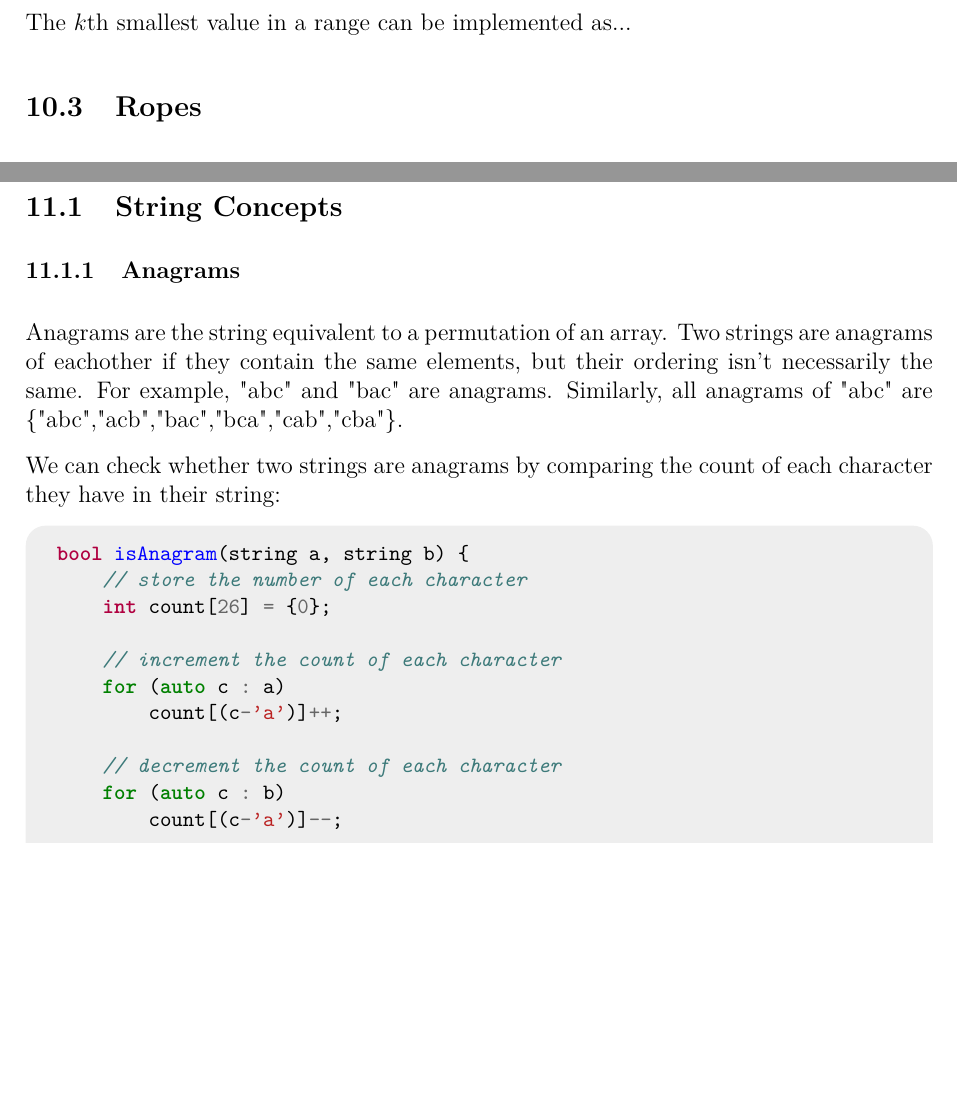
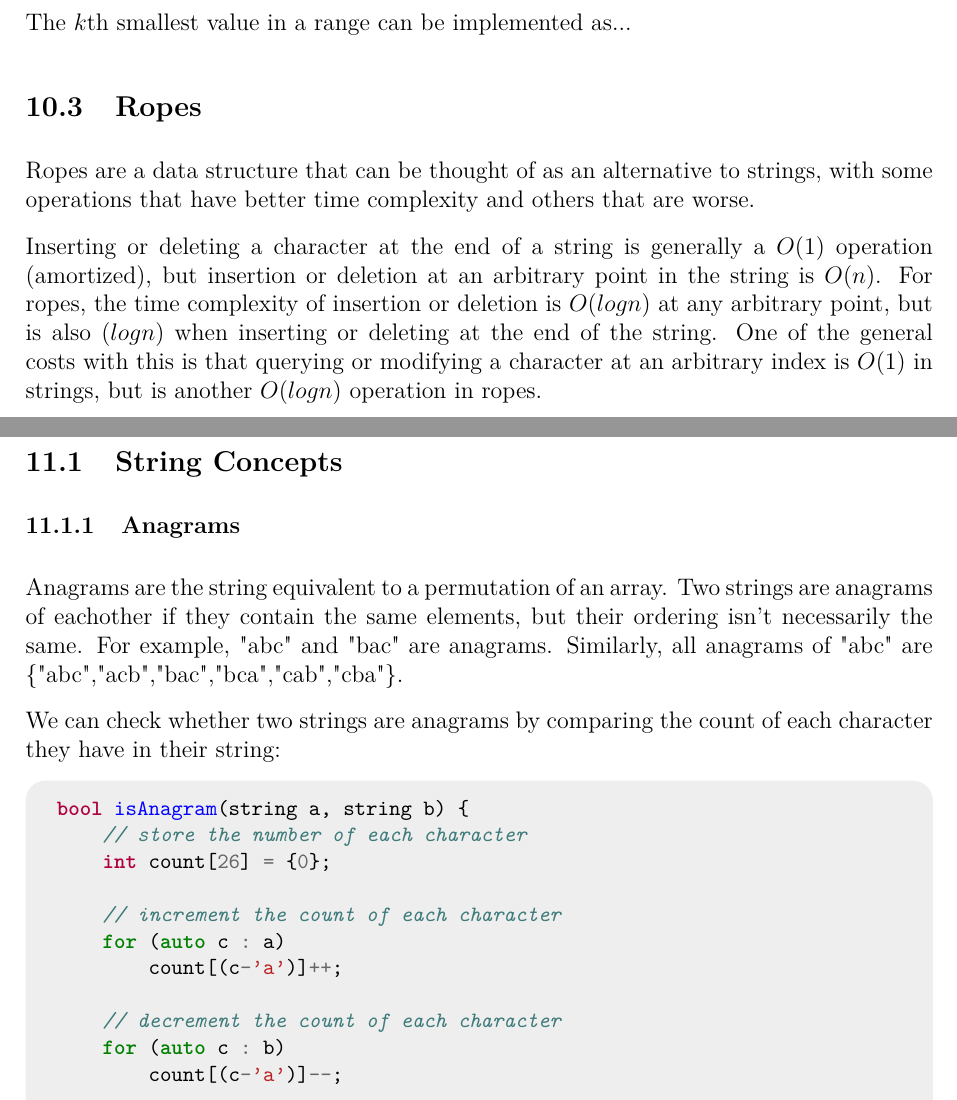
Before and after one commit to JarateKing/Competitive-Programming-Textbook, a LaTeX document (main.tex, which reads chapters/advanced-data-structures.tex): two parts of pages 68 and 69 of 86, joined at a grey line, cut so that both start at the same text, the shorter picture padded with empty space. Compiled offline with pdfLaTeX.

Commit message:
added brief rope description

```diff
--- a/chapters/advanced-data-structures.tex
+++ b/chapters/advanced-data-structures.tex
@@ -65,3 +65,7 @@ The number of occurrences of any number between two values can be done as...
 The $k$th smallest value in a range can be implemented as...
 
 \subsection{Ropes}
+
+Ropes are a data structure that can be thought of as an alternative to strings, with some operations that have better time complexity and others that are worse.
+
+Inserting or deleting a character at the end of a string is generally a $O(1)$ operation (amortized), but insertion or deletion at an arbitrary point in the string is $O(n)$. For ropes, the time complexity of insertion or deletion is $O(log n)$ at any arbitrary point, but is also $(log n)$ when inserting or deleting at the end of the string. One of the general costs with this is that querying or modifying a character at an arbitrary index is $O(1)$ in strings, but is another $O(log n)$ operation in ropes.
```
